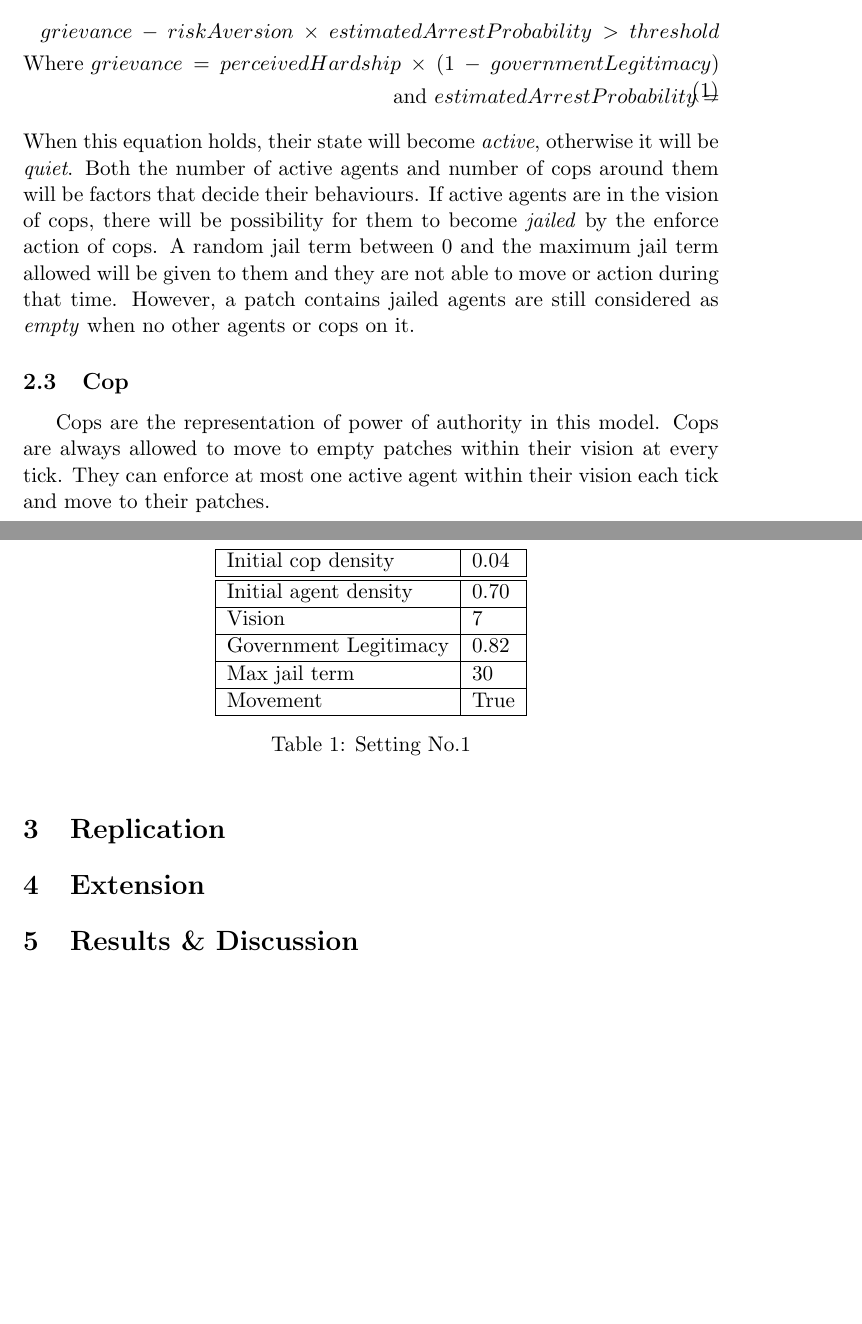
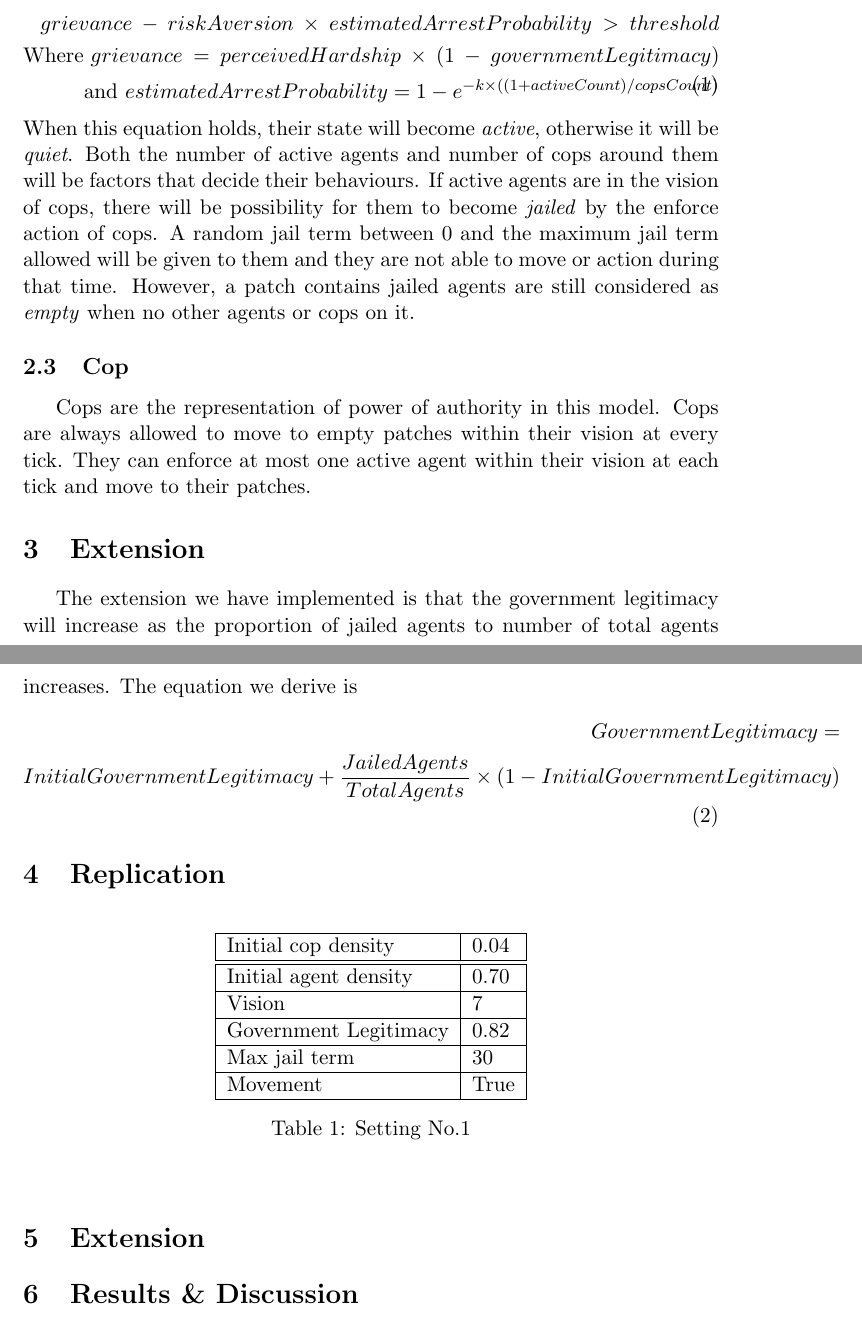
Before and after one commit to zhepingLiu/SWEN90004_assignment2, a LaTeX document (Report/liu_xu_report.tex): two parts of pages 2 and 3 of 3, joined at a grey line, cut so that both start at the same text, the shorter picture padded with empty space. Compiled offline with pdfLaTeX.

Commit message:
report refined

```diff
--- a/Report/liu_xu_report.tex
+++ b/Report/liu_xu_report.tex
@@ -53,8 +53,7 @@
             \begin{split}
                 grievance\:-\:riskAversion\:\times\:estimatedArrestProbability\:>\:threshold \\
                 \text{Where}\ grievance\:=\:perceivedHardship\:\times\:(1\:-\:governmentLegitimacy)\\
-                \text{and}\ estimatedArrestProbability =
-                %TODO: Add equation for the estimatedArrestProbability
+                \text{and}\ estimatedArrestProbability = 1 - e^{-k \times ((1 + activeCount) / copsCount)}
             \end{split}
         \end{equation}
         When this equation holds, their state will become \textit{active}, otherwise
@@ -70,8 +69,19 @@
         Cops are the representation of power of authority in this model. Cops
         are always allowed to move to empty patches within their vision at
         every tick. They can enforce at most one active agent within their vision
-        each tick and move to their patches.
+        at each tick and move to their patches.
 
+    \section{Extension}
+        The extension we have implemented is that the government legitimacy will
+        increase as the proportion of jailed agents to number of total agents increases.
+        The equation we derive is
+        \begin{flalign}
+          \begin{split}
+          GovernmentLegitimacy = \\
+          InitialGovernmentLegitimacy + \frac{JailedAgents}{TotalAgents}
+          \times (1 - InitialGovernmentLegitimacy)
+          \end{split}
+        \end{flalign}
     \section{Replication}
     \begin{table}[h]
         \begin{center}
```
Also changed, not shown: Report/__latexindent_temp.tex (+1 -14 lines), Report/liu_xu_report.pdf, 5 other files.
